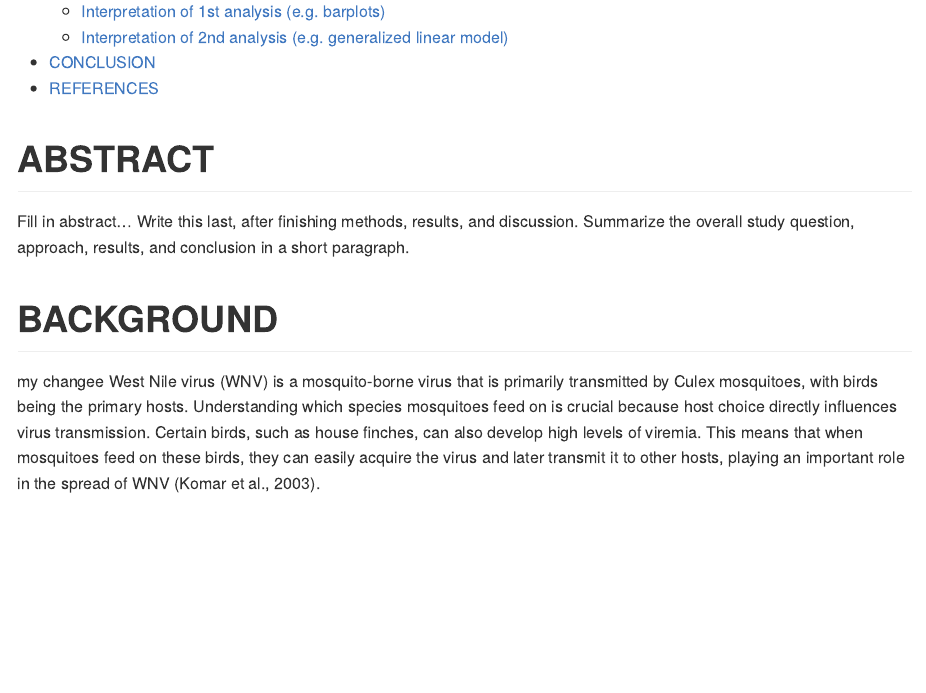
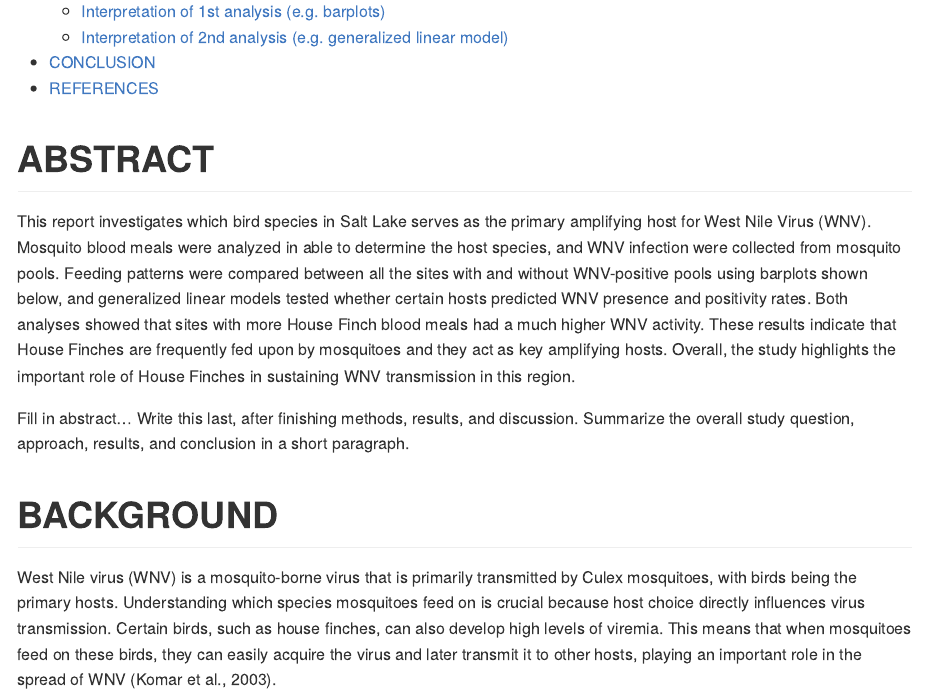
Before and after one commit to cblaser04/BIOL3070--Blaser-, an R Markdown document (Warm-up-mosquitoes-Caden Blaser(1).Rmd): the page in a window 1100 px wide, from 420 px down. Rendered offline with R 4.5, knitr and Pandoc, with nearby package versions; common packages that the code uses without loading them are loaded.

Commit message:
updated mini-report with knitted .md file

````diff
--- a/Warm-up-mosquitoes-Caden Blaser(1).Rmd
+++ b/Warm-up-mosquitoes-Caden Blaser(1).Rmd
@@ -12,10 +12,12 @@ knitr::opts_chunk$set(echo = TRUE)
 ```
 # ABSTRACT
 
+This report investigates which bird species in Salt Lake serves as the primary amplifying host for West Nile Virus (WNV). Mosquito blood meals were analyzed in able to determine the host species, and WNV infection were collected from mosquito pools. Feeding patterns were compared between all the sites with and without WNV-positive pools using barplots shown below, and generalized linear models tested whether certain hosts predicted WNV presence and positivity rates. Both analyses showed that sites with more House Finch blood meals had a much higher WNV activity. These results indicate that House Finches are frequently fed upon by mosquitoes and they act as key amplifying hosts. Overall, the study highlights the important role of House Finches in sustaining WNV transmission in this region.
+
 Fill in abstract... Write this last, after finishing methods, results, and discussion. Summarize the overall study question, approach, results, and conclusion in a short paragraph.
 
 # BACKGROUND
-my changee
+
 West Nile virus (WNV) is a mosquito-borne virus that is primarily transmitted by Culex mosquitoes, with birds being the primary hosts. Understanding which species mosquitoes feed on is crucial because host choice directly influences virus transmission. Certain birds, such as house finches, can also develop high levels of viremia. This means that when mosquitoes feed on these birds, they can easily acquire the virus and later transmit it to other hosts, playing an important role in the spread of WNV (Komar et al., 2003).
 
 Modern technologies now allow for a much better identification of mosquito blood meals. In these methods, DNA is first extracted from mosquitoes, then amplified using PCR techniques that target vertebrate-specific markers. The amplified DNA is then sequenced to determine the host species. This approach provides a precise way to identify what animals mosquitoes are feeding on. By quantifying feeding patterns across different locations, researchers can better understand how mosquito behavior links to WNV transmission, helping to identify high-risk areas and species that are important for the virus cycle.
````
